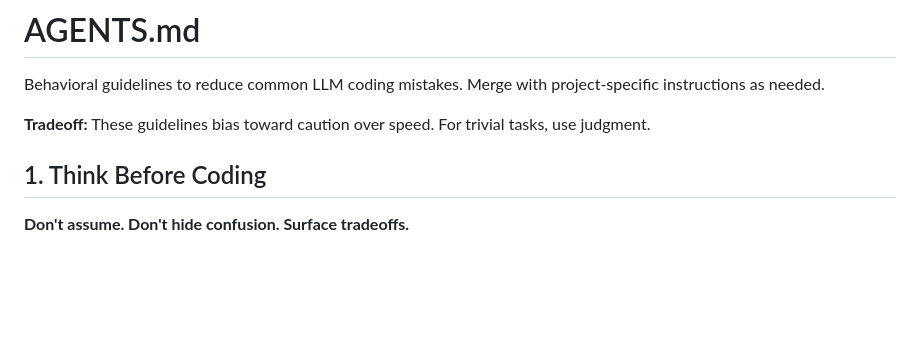
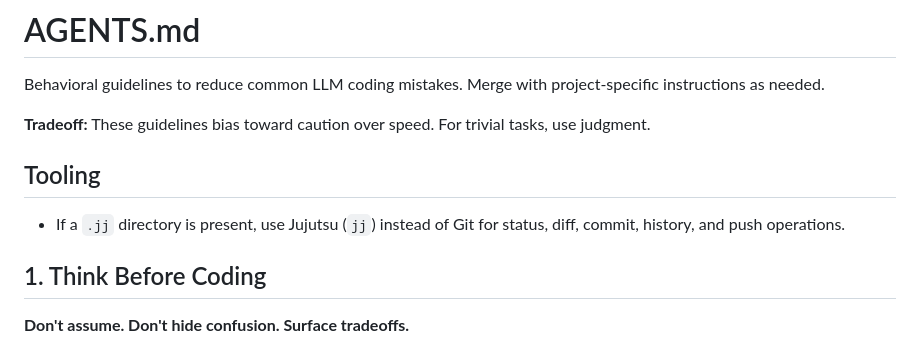
Before and after one commit to cristiandlahoz/socratic-tutor, a Markdown page: AGENTS.md, the part around the change. Drawn GitHub-style; blank space fills up the shorter version.

Commit message:
agents: prefer jj for repository operations
Document the repository convention that agents should use Jujutsu whenever a
.jj directory is present. This keeps future status, diff, commit, history, and
push commands on the same toolchain as the working copy.

```diff
--- a/AGENTS.md
+++ b/AGENTS.md
@@ -3,6 +3,10 @@
 Behavioral guidelines to reduce common LLM coding mistakes. Merge with project-specific instructions as needed.
 
 **Tradeoff:** These guidelines bias toward caution over speed. For trivial tasks, use judgment.
+
+## Tooling
+
+- If a `.jj` directory is present, use Jujutsu (`jj`) instead of Git for status, diff, commit, history, and push operations.
 
 ## 1. Think Before Coding
 
```
